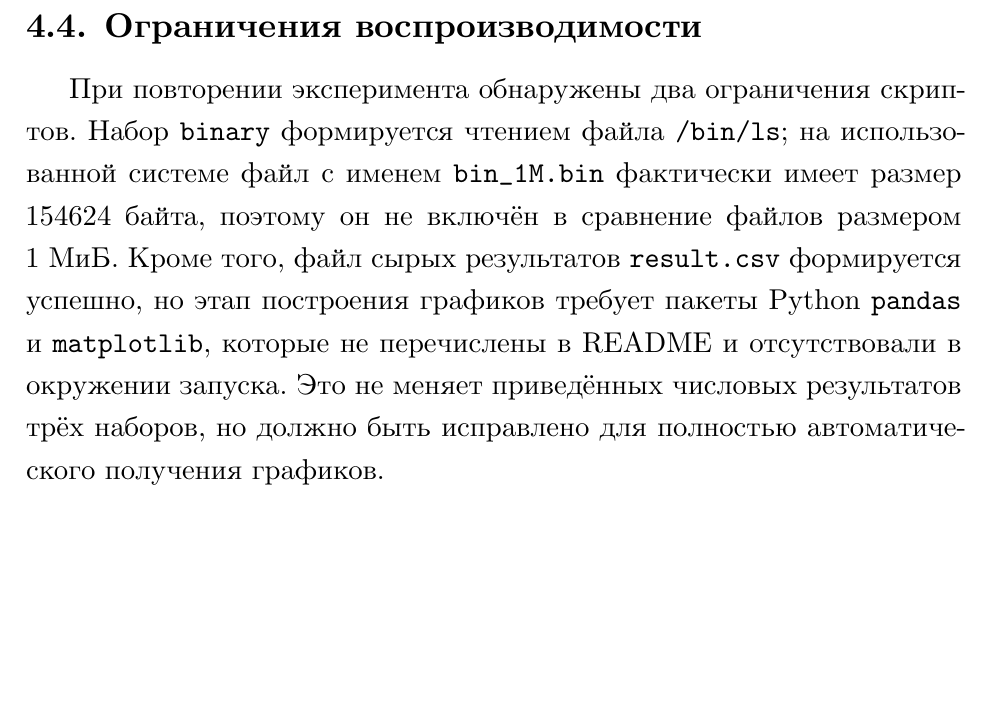
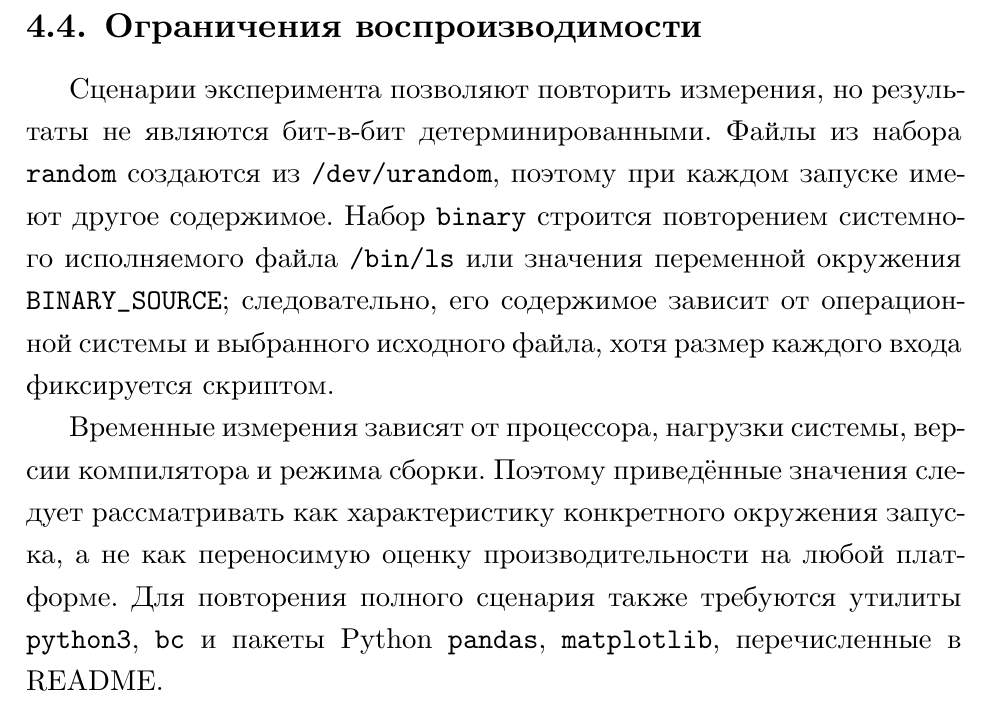
Before and after one commit to RomanKazz/huffman-archiver, a LaTeX thesis (report/vkr/vkr.tex, which reads report/vkr/040_experiment.tex): part of page 11 of 13, cut so that both start at the same text, the shorter picture padded with empty space. Compiled offline with XeLaTeX; a LaTeX package or settings file that is missing is left out.

Commit message:
docs: update reproducibility limits

```diff
--- a/report/vkr/040_experiment.tex
+++ b/report/vkr/040_experiment.tex
@@ -91,12 +91,17 @@ macOS (Darwin~25.4.0), AppleClang~21.0.0 и \CMake{}~4.3.2. Проект
 
 \subsection{Ограничения воспроизводимости}
 
-При повторении эксперимента обнаружены два ограничения скриптов. Набор
-\texttt{binary} формируется чтением файла \texttt{/bin/ls}; на использованной
-системе файл с именем \texttt{bin\_1M.bin} фактически имеет размер
-154624~байта, поэтому он не включён в сравнение файлов размером 1~МиБ.
-Кроме того, файл сырых результатов \texttt{result.csv} формируется успешно, но
-этап построения графиков требует пакеты Python \texttt{pandas} и
-\texttt{matplotlib}, которые не перечислены в README и отсутствовали в
-окружении запуска. Это не меняет приведённых числовых результатов трёх наборов,
-но должно быть исправлено для полностью автоматического получения графиков.
+Сценарии эксперимента позволяют повторить измерения, но результаты не являются
+бит-в-бит детерминированными. Файлы из набора \texttt{random} создаются из
+\texttt{/dev/urandom}, поэтому при каждом запуске имеют другое содержимое.
+Набор \texttt{binary} строится повторением системного исполняемого файла
+\texttt{/bin/ls} или значения переменной окружения \texttt{BINARY\_SOURCE};
+следовательно, его содержимое зависит от операционной системы и выбранного
+исходного файла, хотя размер каждого входа фиксируется скриптом.
+
+Временные измерения зависят от процессора, нагрузки системы, версии компилятора
+и режима сборки. Поэтому приведённые значения следует рассматривать как
+характеристику конкретного окружения запуска, а не как переносимую оценку
+производительности на любой платформе. Для повторения полного сценария также
+требуются утилиты \texttt{python3}, \texttt{bc} и пакеты Python
+\texttt{pandas}, \texttt{matplotlib}, перечисленные в README.
```
Also changed, not shown: report/vkr/vkr.pdf.
